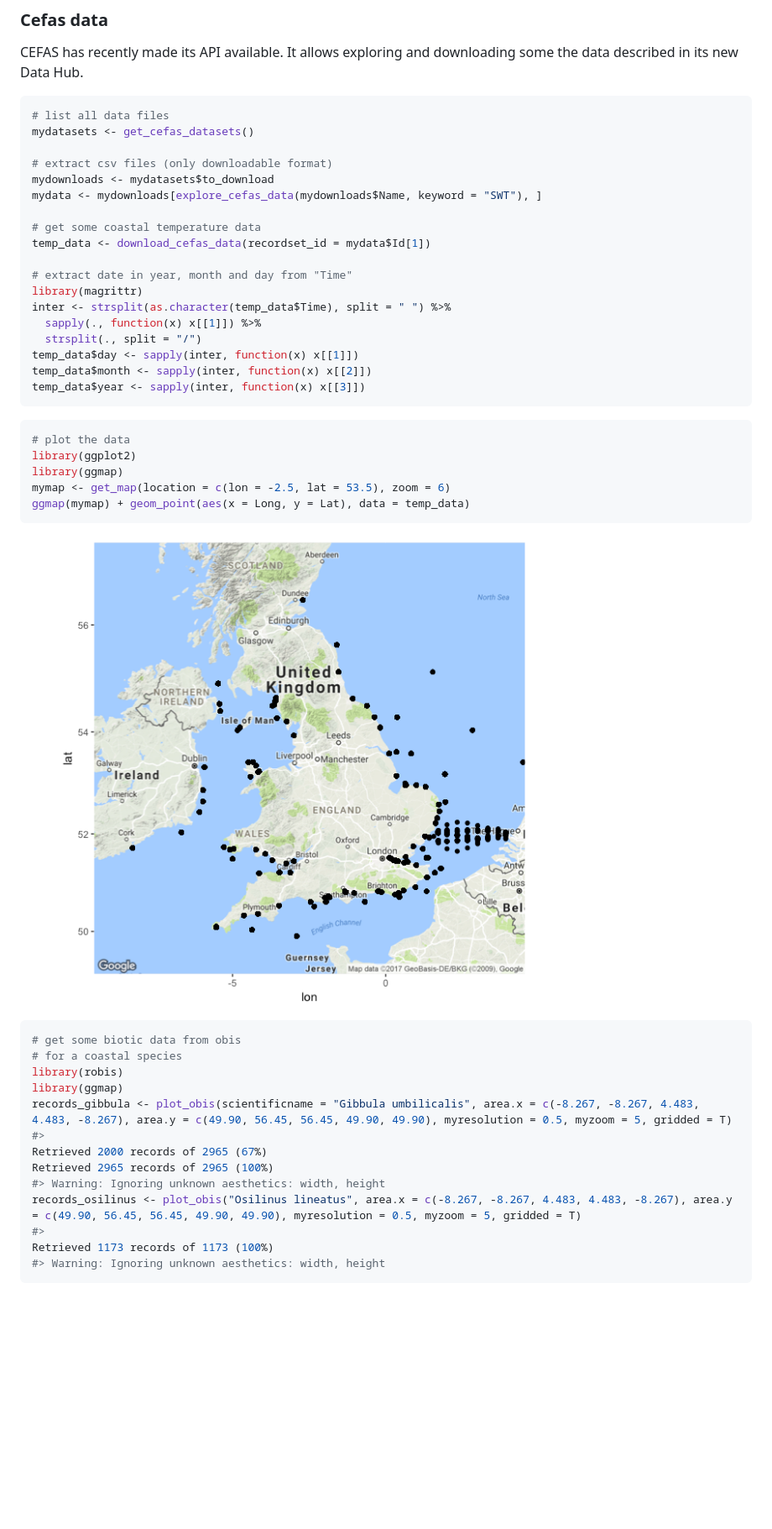
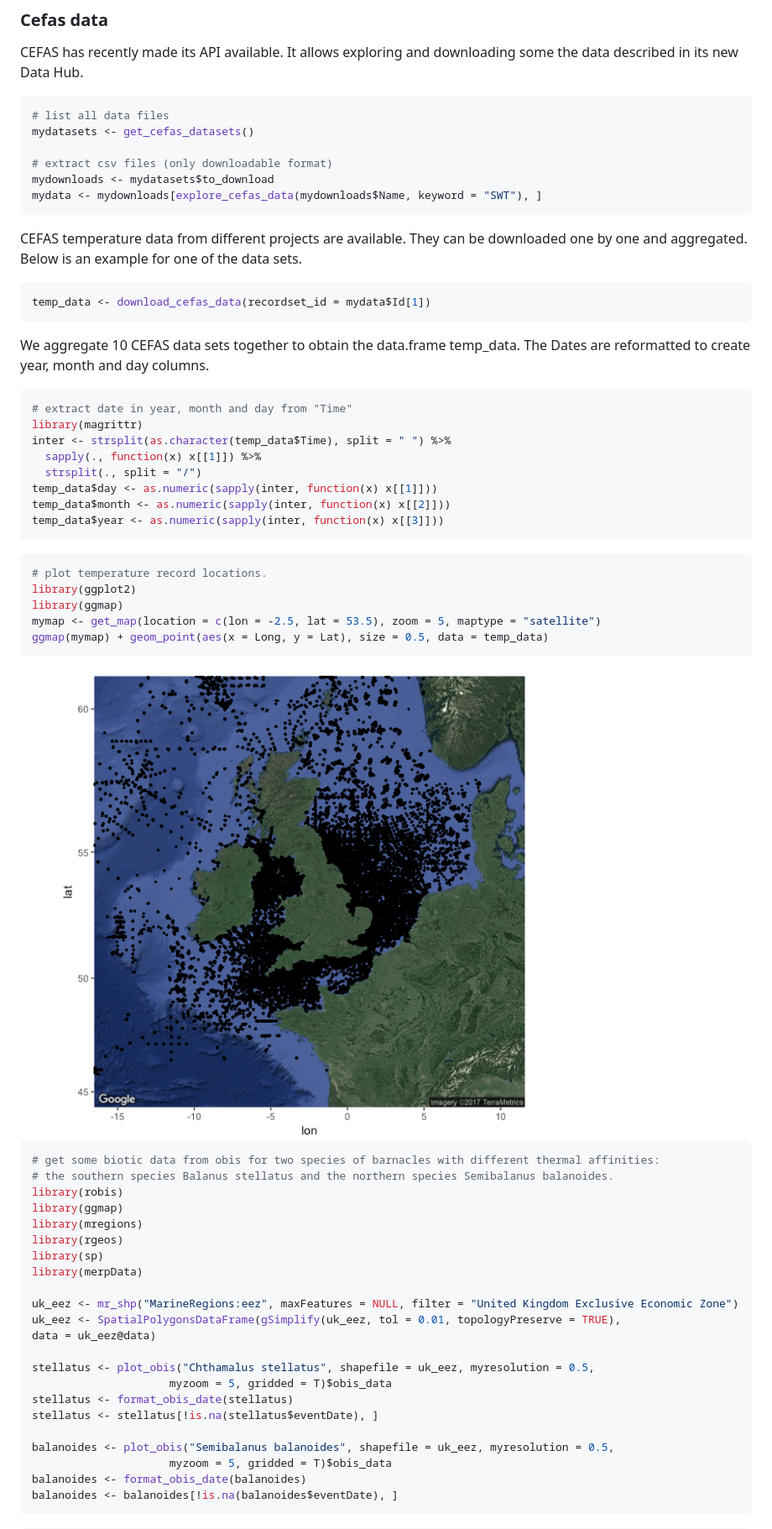
Before and after one commit to MarineEcosystemResearchProgramme/merpWS, a Markdown page: README.md, the part around one of its changes. Shown at 84% size. Drawn GitHub-style; pictures changed too: README-figure-1.png; blank space fills up the shorter version.

Commit message:
readme with barnacles

````diff
--- a/README.md
+++ b/README.md
@@ -38,25 +38,32 @@ mydatasets <- get_cefas_datasets()
 # extract csv files (only downloadable format)
 mydownloads <- mydatasets$to_download
 mydata <- mydownloads[explore_cefas_data(mydownloads$Name, keyword = "SWT"), ]
+```
 
-# get some coastal temperature data
+CEFAS temperature data from different projects are available. They can be downloaded one by one and aggregated. Below is an example for one of the data sets.
+
+``` r
 temp_data <- download_cefas_data(recordset_id = mydata$Id[1])
+```
 
+We aggregate 10 CEFAS data sets together to obtain the data.frame temp\_data. The Dates are reformatted to create year, month and day columns.
+
+``` r
 # extract date in year, month and day from "Time"
 library(magrittr)
 inter <- strsplit(as.character(temp_data$Time), split = " ") %>%
   sapply(., function(x) x[[1]]) %>%
   strsplit(., split = "/")
-temp_data$day <- sapply(inter, function(x) x[[1]])
-temp_data$month <- sapply(inter, function(x) x[[2]])
-temp_data$year <- sapply(inter, function(x) x[[3]])
+temp_data$day <- as.numeric(sapply(inter, function(x) x[[1]]))
+temp_data$month <- as.numeric(sapply(inter, function(x) x[[2]]))
+temp_data$year <- as.numeric(sapply(inter, function(x) x[[3]]))
 ```
 
 ``` r
-# plot the data
+# plot temperature record locations.
 library(ggplot2)
 library(ggmap)
-mymap <- get_map(location = c(lon = -2.5, lat = 53.5), zoom = 6)
-ggmap(mymap) + geom_point(aes(x = Long, y = Lat), data = temp_data)
+mymap <- get_map(location = c(lon = -2.5, lat = 53.5), zoom = 5, maptype = "satellite")
+ggmap(mymap) + geom_point(aes(x = Long, y = Lat), size = 0.5, data = temp_data)
 ```
 
@@ -64,16 +71,25 @@ ggmap(mymap) + geom_point(aes(x = Long, y = Lat), data = temp_data)
 
 ``` r
-# get some biotic data from obis
-# for a coastal species
+# get some biotic data from obis for two species of barnacles with different thermal affinities:
+# the southern species Balanus stellatus and the northern species Semibalanus balanoides.
 library(robis)
 library(ggmap)
-records_gibbula <- plot_obis(scientificname = "Gibbula umbilicalis", area.x = c(-8.267, -8.267, 4.483, 4.483, -8.267), area.y = c(49.90, 56.45, 56.45, 49.90, 49.90), myresolution = 0.5, myzoom = 5, gridded = T)
-#>
-Retrieved 2000 records of 2965 (67%)
-Retrieved 2965 records of 2965 (100%)
-#> Warning: Ignoring unknown aesthetics: width, height
-records_osilinus <- plot_obis("Osilinus lineatus", area.x = c(-8.267, -8.267, 4.483, 4.483, -8.267), area.y = c(49.90, 56.45, 56.45, 49.90, 49.90), myresolution = 0.5, myzoom = 5, gridded = T)
-#>
-Retrieved 1173 records of 1173 (100%)
-#> Warning: Ignoring unknown aesthetics: width, height
+library(mregions)
+library(rgeos)
+library(sp)
+library(merpData)
+
+uk_eez <- mr_shp("MarineRegions:eez", maxFeatures = NULL, filter = "United Kingdom Exclusive Economic Zone")
+uk_eez <- SpatialPolygonsDataFrame(gSimplify(uk_eez, tol = 0.01, topologyPreserve = TRUE),
+data = uk_eez@data)
+
+stellatus <- plot_obis("Chthamalus stellatus", shapefile = uk_eez, myresolution = 0.5,
+                     myzoom = 5, gridded = T)$obis_data
+stellatus <- format_obis_date(stellatus)
+stellatus <- stellatus[!is.na(stellatus$eventDate), ]
+
+balanoides <- plot_obis("Semibalanus balanoides", shapefile = uk_eez, myresolution = 0.5,
+                     myzoom = 5, gridded = T)$obis_data
+balanoides <- format_obis_date(balanoides)
+balanoides <- balanoides[!is.na(balanoides$eventDate), ]
 ```
````
Also changed, not shown: other parts of README.md (+23 -1 lines), README-unnamed-chunk-10-1.png (added), 12 other files.
